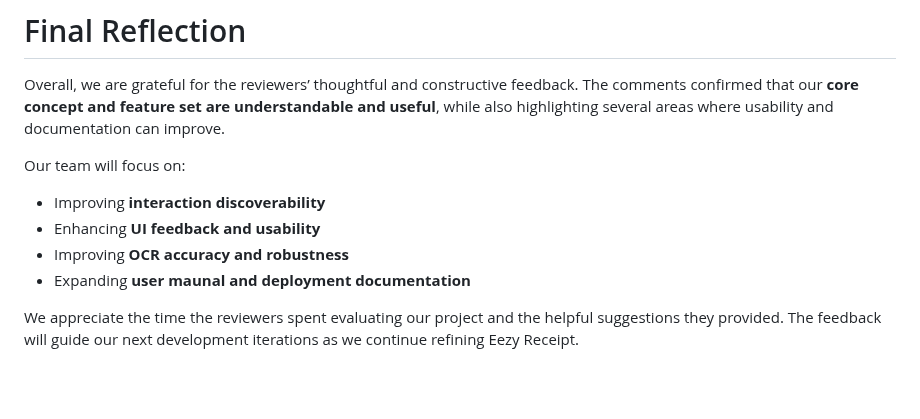
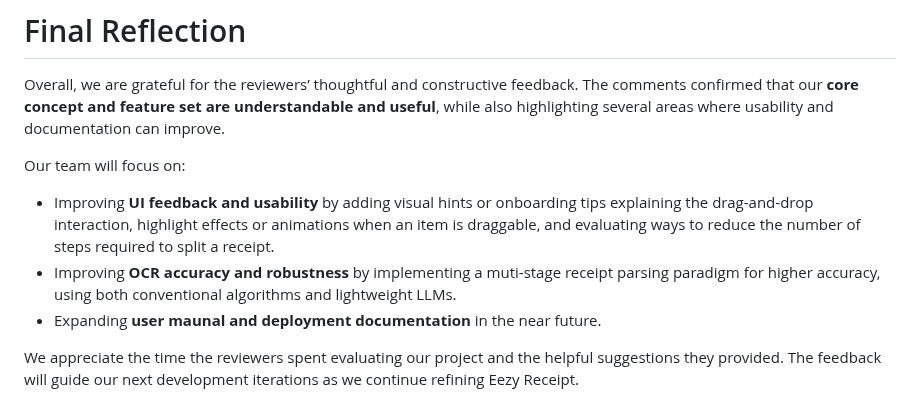
Before and after one commit to ucsb-cs148-w26/pj04-receipt-divider, a Markdown page: team/evaluation/EVAL_RESPONSE.md, the part around one of its changes. Rendered like a GitHub page; blank space fills up the shorter version.

```diff
--- a/team/evaluation/EVAL_RESPONSE.md
+++ b/team/evaluation/EVAL_RESPONSE.md
@@ -143,9 +104,8 @@ Overall, we are grateful for the reviewers’ thoughtful and constructive feedba
 
 Our team will focus on:
 
-- Improving **interaction discoverability**
-- Enhancing **UI feedback and usability**
-- Improving **OCR accuracy and robustness**
-- Expanding **user maunal and deployment documentation**
+- Improving **UI feedback and usability** by adding visual hints or onboarding tips explaining the drag-and-drop interaction, highlight effects or animations when an item is draggable, and evaluating ways to reduce the number of steps required to split a receipt.
+- Improving **OCR accuracy and robustness** by implementing a muti-stage receipt parsing paradigm for higher accuracy, using both conventional algorithms and lightweight LLMs.
+- Expanding **user maunal and deployment documentation** in the near future.
 
 We appreciate the time the reviewers spent evaluating our project and the helpful suggestions they provided. The feedback will guide our next development iterations as we continue refining Eezy Receipt.
```
Also changed, not shown: other parts of team/evaluation/EVAL_RESPONSE.md (+0 -39 lines).
